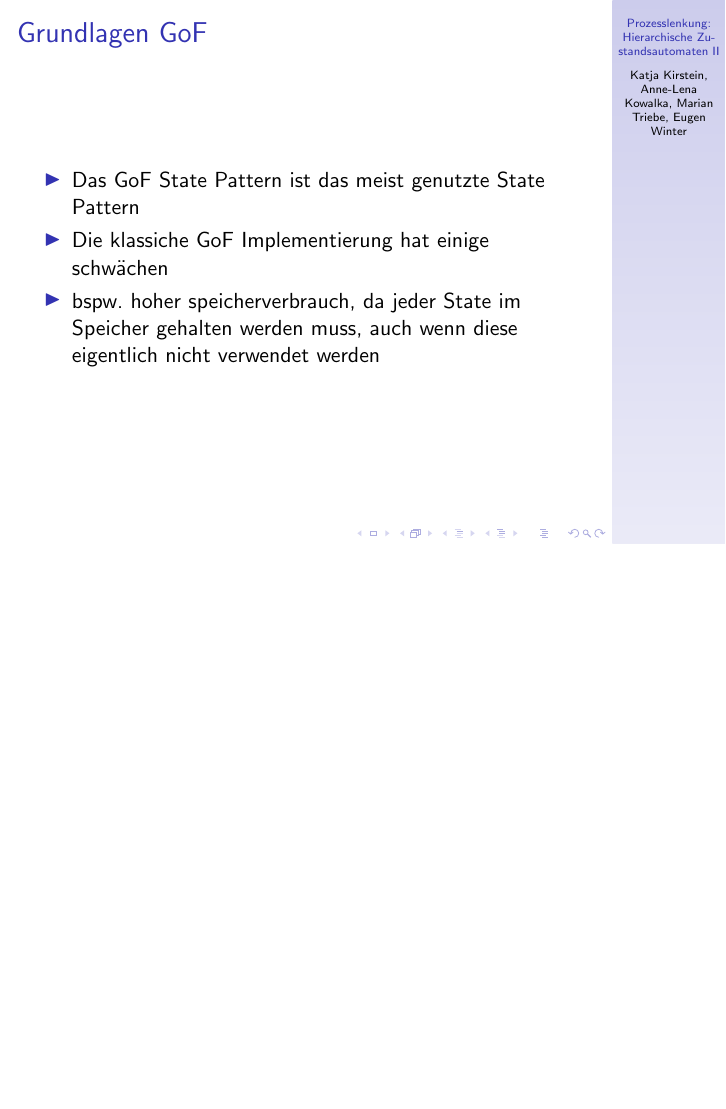
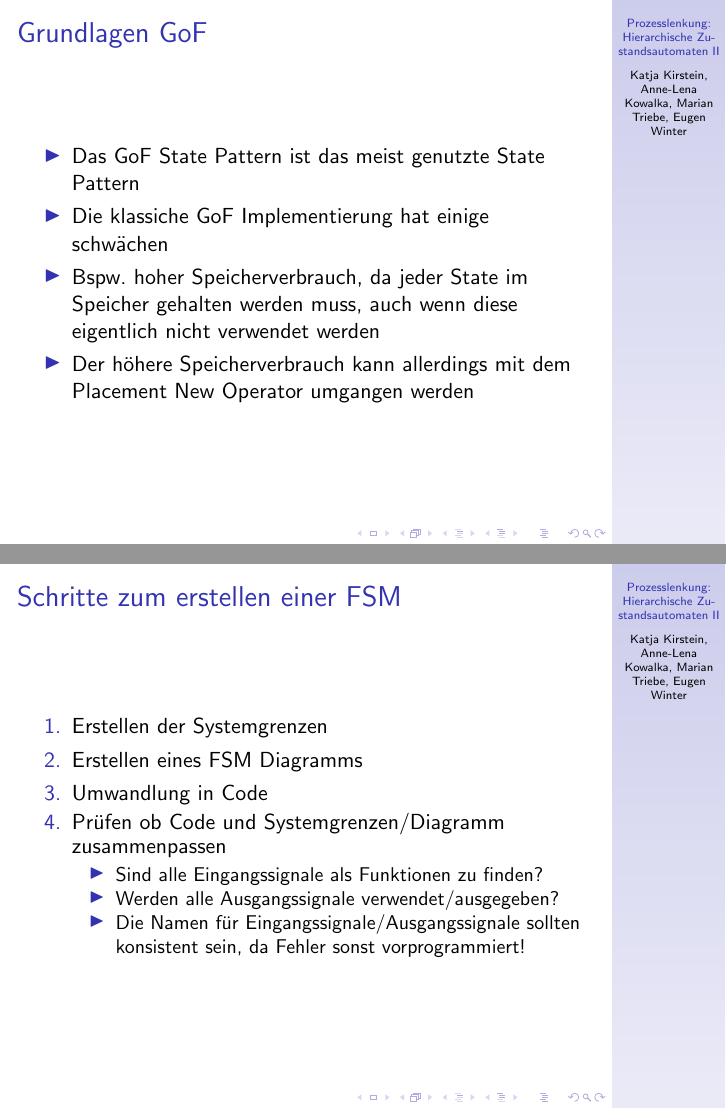
Before and after one commit to Hamdor/PLHSM2, LaTeX slides (folien.tex): page 3 of 14 before the commit and pages 3 and 12 of 17 after it, the two joined at a grey line, the shorter picture padded with empty space. Compiled offline with pdfLaTeX.

Commit message:
More work on first part (GoF)

```diff
--- a/folien.tex
+++ b/folien.tex
@@ -37,7 +37,8 @@
  \begin{itemize}
   \item Das GoF State Pattern ist das meist genutzte State Pattern
   \item Die klassiche GoF Implementierung hat einige schw\"achen
-  \item bspw. hoher speicherverbrauch, da jeder State im Speicher gehalten werden muss, auch wenn diese eigentlich nicht verwendet werden
+  \item Bspw. hoher Speicherverbrauch, da jeder State im Speicher gehalten werden muss, auch wenn diese eigentlich nicht verwendet werden
+  \item Der h\"ohere Speicherverbrauch kann allerdings mit dem Placement New Operator umgangen werden
  \end{itemize}
 \end{frame}
 
@@ -135,6 +146,21 @@
  \end{lstlisting}
 \end{frame}
 
+%% Schritte zum erstellen einer FSM
+\begin{frame}
+ \frametitle{Schritte zum erstellen einer FSM}
+ \begin{enumerate}
+  \item Erstellen der Systemgrenzen
+  \item Erstellen eines FSM Diagramms
+  \item Umwandlung in Code
+  \item Pr\"ufen ob Code und Systemgrenzen/Diagramm zusammenpassen
+  \begin{itemize}
+   \item Sind alle Eingangssignale als Funktionen zu finden?
+   \item Werden alle Ausgangssignale verwendet/ausgegeben?
+   \item Die Namen f\"ur Eingangssignale/Ausgangssignale sollten konsistent sein, da Fehler sonst vorprogrammiert!
+  \end{itemize}
+ \end{enumerate}
+\end{frame}
 
 %% Externe Statevariablen
 \begin{frame}
```
Also changed, not shown: folien.tex (12 more changed lines), 1 other file.
